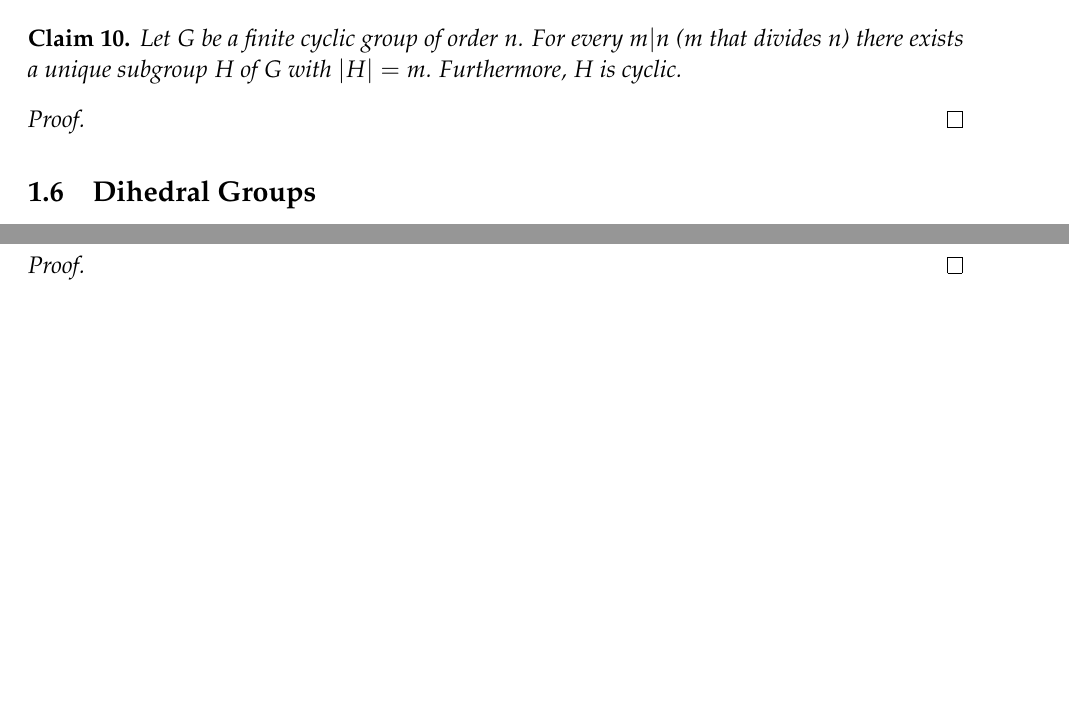
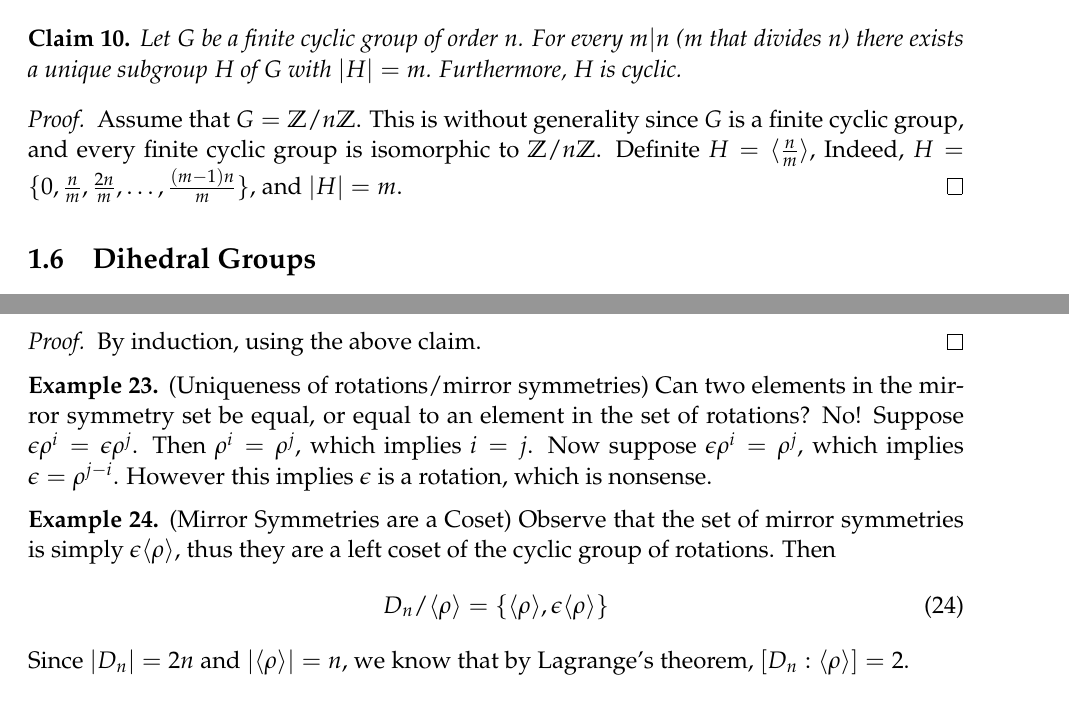
Before and after one commit to rebekahanne/Modern-Algebra-Lecture-Notes, a LaTeX document (Math 541 Lecture Notes.tex): two parts of pages 13 and 14 of 23 before the commit and two parts of pages 13 and 15 of 24 after it, joined at a grey line, cut so that both start at the same text, the shorter picture padded with empty space. Compiled offline with pdfLaTeX.

Commit message:
midterm 1

```diff
--- a/Math 541 Lecture Notes.tex
+++ b/Math 541 Lecture Notes.tex
@@ -612,7 +612,7 @@ There are two cases to consider.
 Let $G$ be a finite cyclic group of order $n$. For every $m | n$ ($m$ that divides $n$) there exists a unique subgroup $H$ of $G$ with $|H|=m$. Furthermore, $H$ is cyclic.
 \end{claim}
 \begin{proof}
-
+Assume that $G = \mathbb{Z} / n \mathbb{Z}$. This is without generality since $G$ is a finite cyclic group, and every finite cyclic group is isomorphic to $\mathbb{Z} / n \mathbb{Z}$. Definite $H = \langle \frac{n}{m} \rangle$, Indeed, $H = \{ 0, \frac{n}{m}, \frac{2n}{m}, \ldots, \frac{(m-1)n}{m} \}$, and $|H| = m$.
 \end{proof}
 
 \subsection{Dihedral Groups}
@@ -654,8 +665,20 @@ Important facts: $\rho \e = \e \rho^{-1}$.
 $\rho^i \e = \e \rho^{-i}$
 \end{claim}
 \begin{proof}
+By induction, using the above claim.
+\end{proof}
 
-\end{proof}
+\begin{example}(Uniqueness of rotations/mirror symmetries)
+Can two elements in the mirror symmetry set be equal, or equal to an element in the set of rotations? No! Suppose $\e \rho^i = \e \rho^j$. Then $\rho^i = \rho^j$, which implies $i = j$. Now suppose $\e \rho^i = \rho^j$, which implies $\e = \rho^{j-i}$. However this implies $\e$ is a rotation, which is nonsense.
+\end{example}
+
+\begin{example}(Mirror Symmetries are a Coset)
+Observe that the set of mirror symmetries is simply $\e \langle \rho \rangle$, thus they are a left coset of the cyclic group of rotations.  Then
+\begin{equation}
+	D_n / \langle \rho \rangle = \{ \langle \rho \rangle, \e \langle \rho \rangle\}
+\end{equation}
+Since $|D_n| = 2n$ and $|\langle \rho \rangle| = n$, we know that by Lagrange's theorem, $[D_n : \langle \rho \rangle] = 2$.
+\end{example}
 
 \section{Quizzes}
 \subsection{Quiz 1}
```
Also changed, not shown: Math 541 Lecture Notes.pdf, Math 541 Lecture Notes.tex (17 more changed lines).
